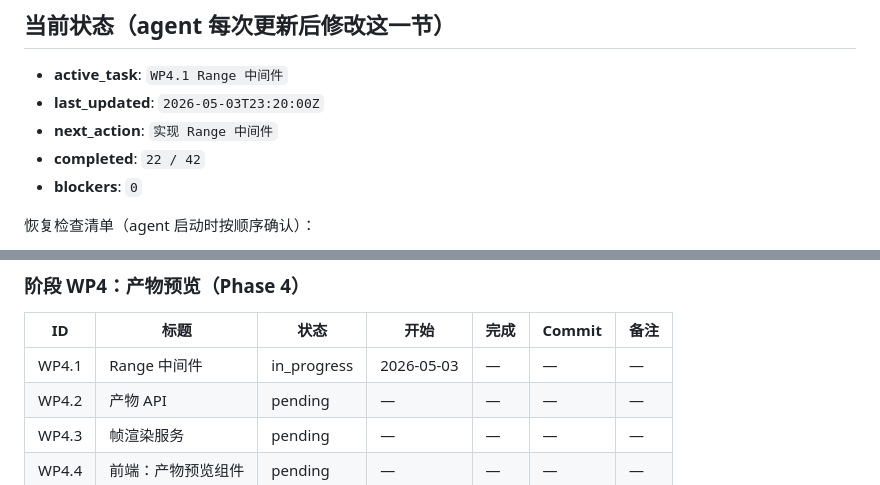
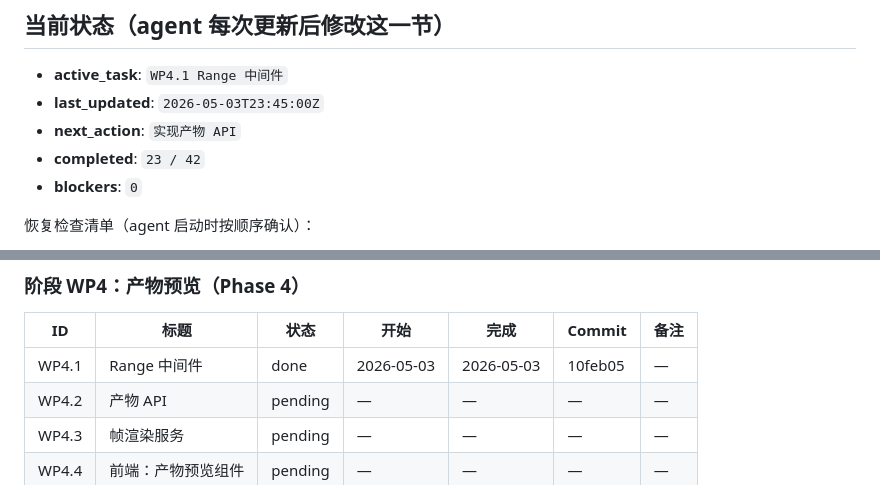
Before and after one commit to xslkim/AutoVideo, a Markdown page: WEB_PROGRESS.md, 2 parts joined by grey strips. Drawn GitHub-style.

Commit message:
web: WP4.1 更新进度文件
Co-Authored-By: Claude Opus 4.6 <noreply@anthropic.com>

```diff
--- a/WEB_PROGRESS.md
+++ b/WEB_PROGRESS.md
@@ -8,9 +8,9 @@
 ## 当前状态（agent 每次更新后修改这一节）
 
 - **active_task**: `WP4.1 Range 中间件`
-- **last_updated**: `2026-05-03T23:20:00Z`
-- **next_action**: `实现 Range 中间件`
-- **completed**: `22 / 42`
+- **last_updated**: `2026-05-03T23:45:00Z`
+- **next_action**: `实现产物 API`
+- **completed**: `23 / 42`
 - **blockers**: `0`
 
 恢复检查清单（agent 启动时按顺序确认）：
@@ -88,7 +88,7 @@
 
 | ID | 标题 | 状态 | 开始 | 完成 | Commit | 备注 |
 |----|------|------|------|------|--------|------|
-| WP4.1 | Range 中间件 | in_progress | 2026-05-03 | — | — | — |
+| WP4.1 | Range 中间件 | done | 2026-05-03 | 2026-05-03 | 10feb05 | — |
 | WP4.2 | 产物 API | pending | — | — | — | — |
 | WP4.3 | 帧渲染服务 | pending | — | — | — | — |
 | WP4.4 | 前端：产物预览组件 | pending | — | — | — | — |
```
